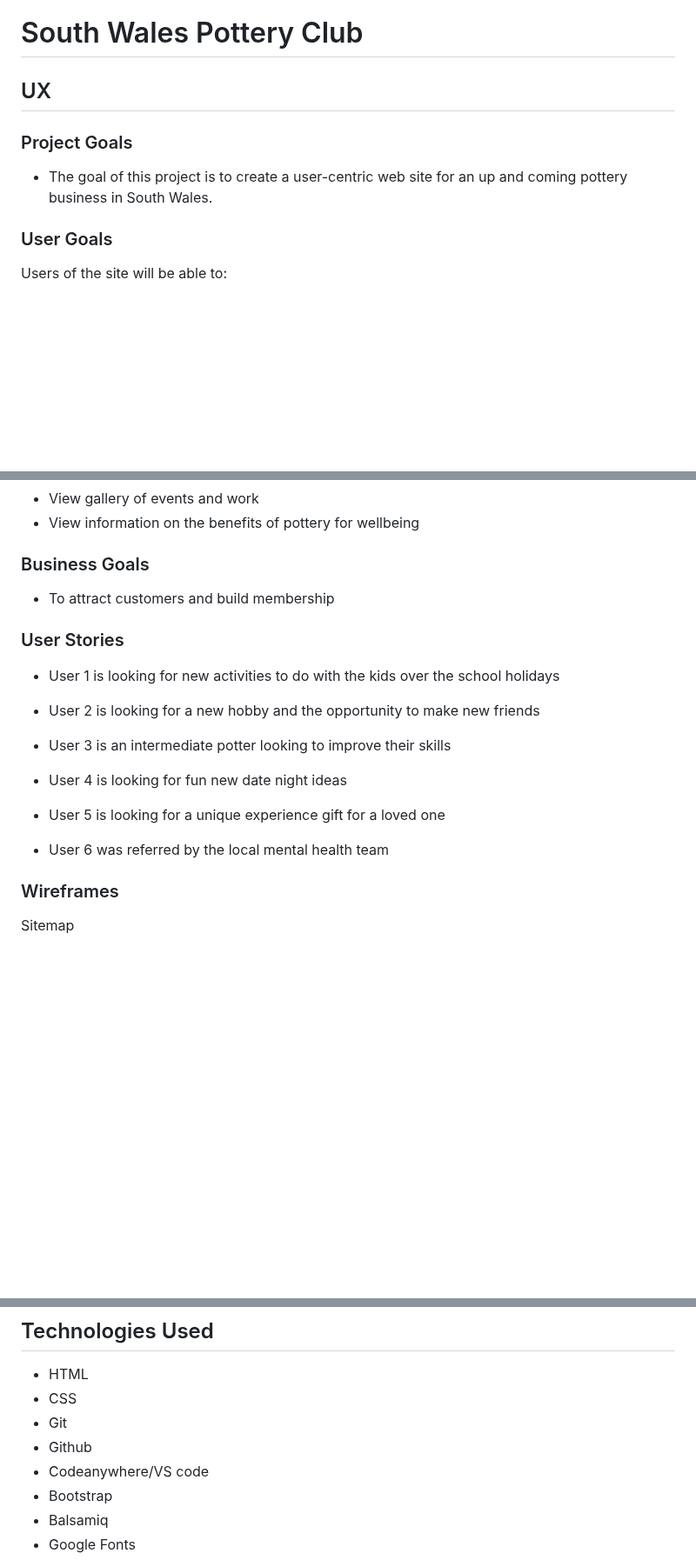
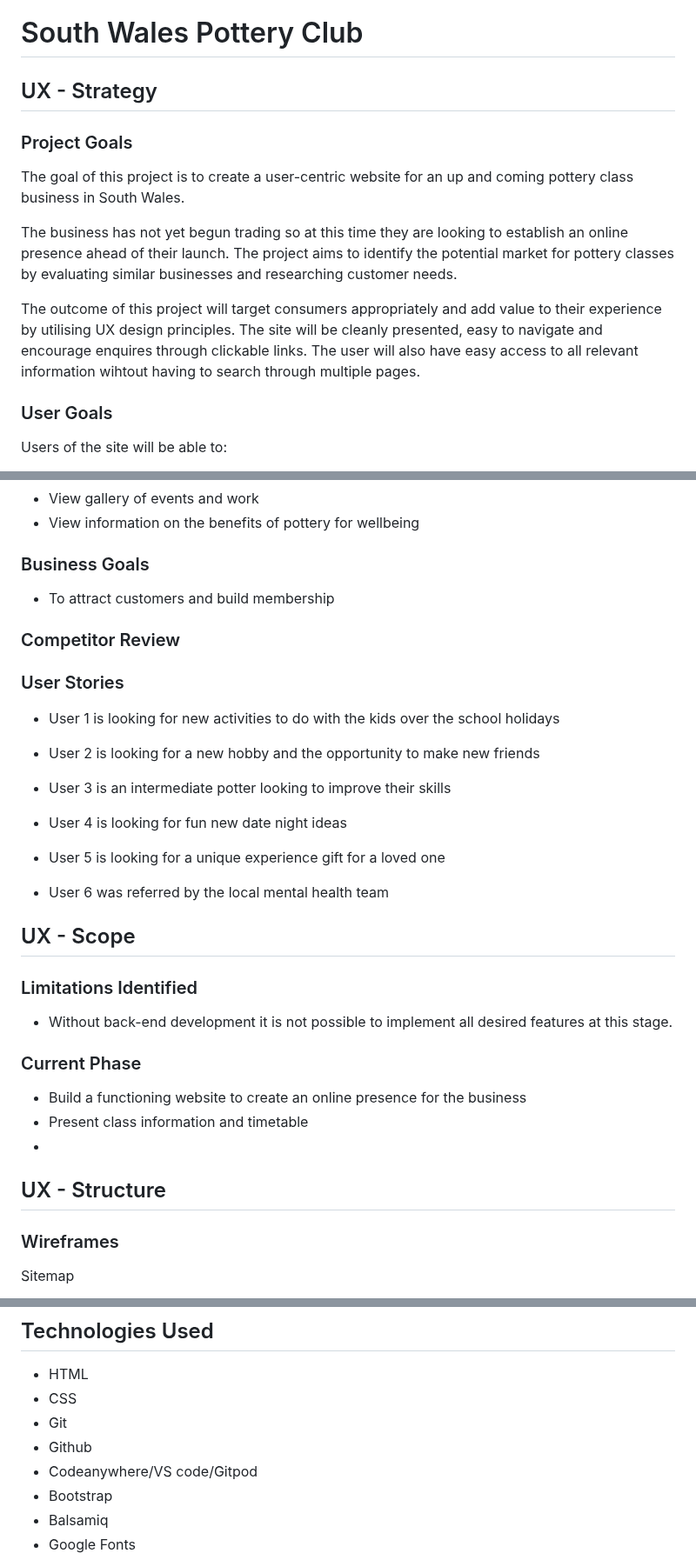
Before and after one commit to Annabelle-Metcalfe/south-wales-pottery-club, a Markdown page: README.md, 3 parts joined by grey strips. Shown at 87% size. Drawn GitHub-style; blank space fills up the shorter version.

Commit message:
updated project goals

```diff
--- a/README.md
+++ b/README.md
@@ -1,10 +1,13 @@
 # South Wales Pottery Club
 
-## UX
-
+## UX - Strategy
 ### Project Goals
 
-* The goal of this project is to create a user-centric web site for an up and coming pottery business in South Wales.
+The goal of this project is to create a user-centric website for an up and coming pottery class business in South Wales.
+
+The business has not yet begun trading so at this time they are looking to establish an online presence ahead of their launch. The project aims to identify the potential market for pottery classes by evaluating similar businesses and researching customer needs.
+
+The outcome of this project will target consumers appropriately and add value to their experience by utilising UX design principles. The site will be cleanly presented, easy to navigate and encourage enquires through clickable links. The user will also have easy access to all relevant information wihtout having to search through multiple pages.
 
 ### User Goals
 
@@ -21,6 +24,8 @@ Users of the site will be able to:
 
 * To attract customers and build membership
 
+### Competitor Review
+
 ### User Stories
 
 * User 1 is looking for new activities to do with the kids over the school holidays
@@ -34,6 +39,21 @@ Users of the site will be able to:
 * User 5 is looking for a unique experience gift for a loved one
 
 * User 6 was referred by the local mental health team
+
+## UX - Scope
+
+
+### Limitations Identified
+
+* Without back-end development it is not possible to implement all desired features at this stage.
+
+### Current Phase
+
+* Build a functioning website to create an online presence for the business
+* Present class information and timetable
+*
+
+## UX - Structure
 
 ### Wireframes
 
@@ -95,7 +117,7 @@ Contact Page
 * CSS
 * Git
 * Github
-* Codeanywhere/VS code
+* Codeanywhere/VS code/Gitpod
 * Bootstrap
 * Balsamiq
 * Google Fonts
```
Also changed, not shown: other parts of README.md (+2 -0 lines).
